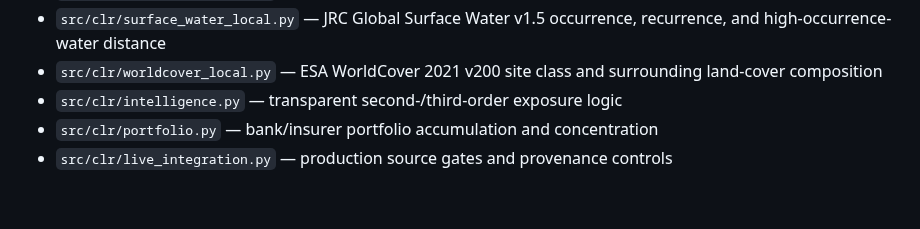
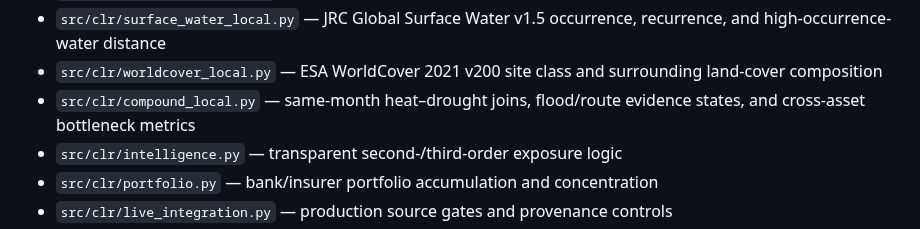
Before and after one commit to SyedBasher/bangladesh-climate-risk-intelligence, a Markdown page: README.md, the part around the change. Drawn GitHub-style; blank space fills up the shorter version.

Commit message:
Document compound intelligence module

```diff
--- a/README.md
+++ b/README.md
@@ -89,6 +89,7 @@ See:
 - `src/clr/ghsl_built_local.py` — GHSL total/non-residential built-environment context
 - `src/clr/surface_water_local.py` — JRC Global Surface Water v1.5 occurrence, recurrence, and high-occurrence-water distance
 - `src/clr/worldcover_local.py` — ESA WorldCover 2021 v200 site class and surrounding land-cover composition
+- `src/clr/compound_local.py` — same-month heat–drought joins, flood/route evidence states, and cross-asset bottleneck metrics
 - `src/clr/intelligence.py` — transparent second-/third-order exposure logic
 - `src/clr/portfolio.py` — bank/insurer portfolio accumulation and concentration
 - `src/clr/live_integration.py` — production source gates and provenance controls
```
